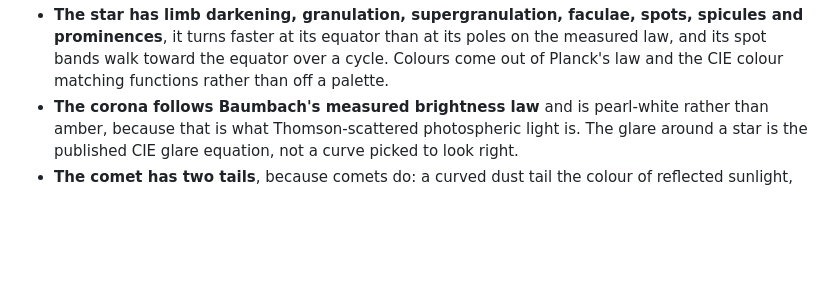
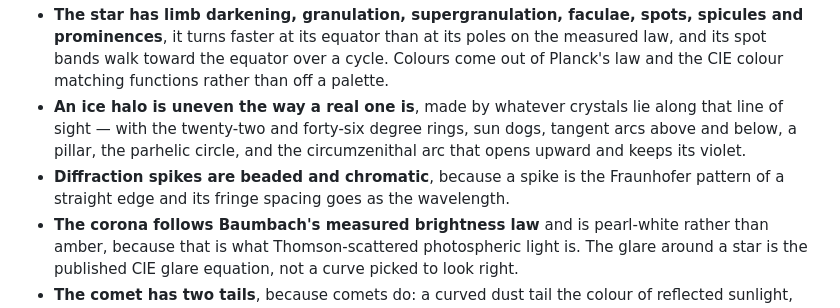
Before and after one commit to elliott-json-park/obsidian-vault-orrery, a Markdown page: README.md, the part around the change. Rendered like a GitHub page; blank space fills up the shorter version.

Commit message:
Note the halo, the spikes, the bloom and the gas
Co-Authored-By: Claude Opus 5 <noreply@anthropic.com>

```diff
--- a/README.md
+++ b/README.md
@@ -229,6 +229,13 @@ the opposite one: if the code uses a word, the word has to be doing work in it.
   its poles on the measured law, and its spot bands walk toward the equator
   over a cycle. Colours come out of Planck's law and the CIE colour matching
   functions rather than off a palette.
+- **An ice halo is uneven the way a real one is**, made by whatever crystals
+  lie along that line of sight — with the twenty-two and forty-six degree
+  rings, sun dogs, tangent arcs above and below, a pillar, the parhelic
+  circle, and the circumzenithal arc that opens upward and keeps its violet.
+- **Diffraction spikes are beaded and chromatic**, because a spike is the
+  Fraunhofer pattern of a straight edge and its fringe spacing goes as the
+  wavelength.
 - **The corona follows Baumbach's measured brightness law** and is pearl-white
   rather than amber, because that is what Thomson-scattered photospheric
   light is. The glare around a star is the published CIE glare equation, not
```
Also changed, not shown: CHANGELOG.md (+50 -0 lines).
